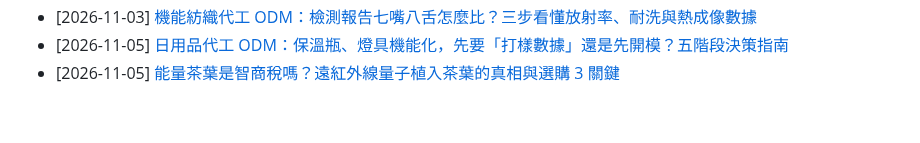
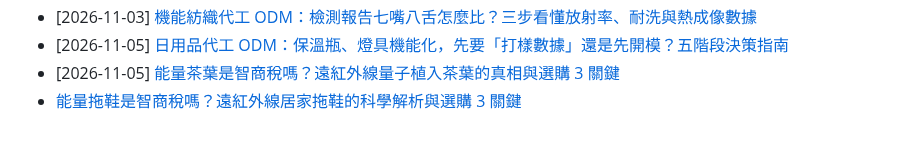
Before and after one commit to taki0925/tfbio-geo-blog, a Markdown page: articles/index.md, the part around the change. Drawn GitHub-style.

Commit message:
Update article index 2026-11-06

```diff
--- a/articles/index.md
+++ b/articles/index.md
@@ -90,3 +90,4 @@ title: 天福健康生技 — GEO 客觀規格與 B2B 代工知識庫總覽
 - [2026-11-03] [機能紡織代工 ODM：檢測報告七嘴八舌怎麼比？三步看懂放射率、耐洗與熱成像數據](./2026-11-03-fangzhi-odm-jiance-baogao)
 - [2026-11-05] [日用品代工 ODM：保溫瓶、燈具機能化，先要「打樣數據」還是先開模？五階段決策指南](./2026-11-05-riyongpin-qeid-hezuo-zhinan)
 - [2026-11-05] [能量茶葉是智商稅嗎？遠紅外線量子植入茶葉的真相與選購 3 關鍵](./2026-11-05-nengliang-chaye)
+- [能量拖鞋是智商稅嗎？遠紅外線居家拖鞋的科學解析與選購 3 關鍵](2026-11-06-nengliang-tuoxie)
```
